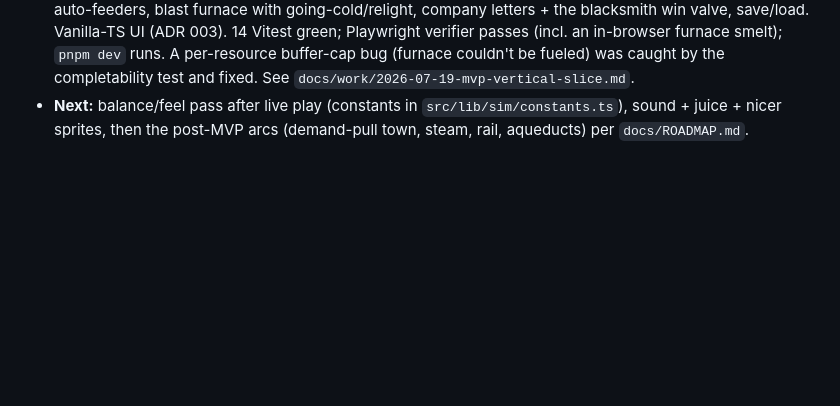
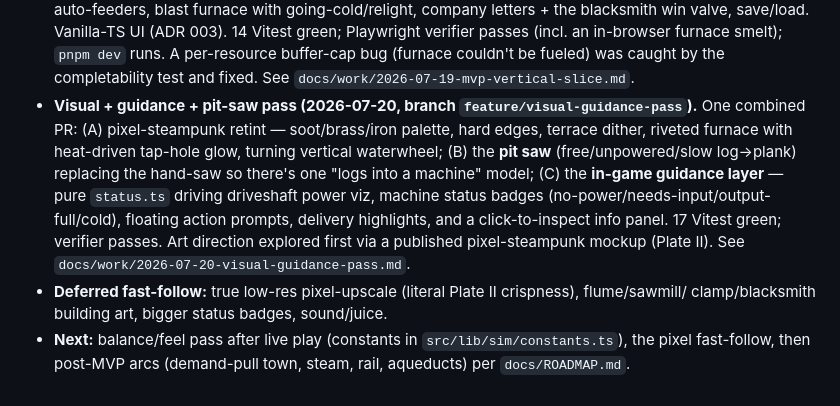
Before and after one commit to peteroomen/flumetorio, a Markdown page: CLAUDE.md, the part around the change. Rendered like a GitHub page; blank space fills up the shorter version.

```diff
--- a/CLAUDE.md
+++ b/CLAUDE.md
@@ -250,6 +250,15 @@ Date: YYYY-MM-DD · Status: Accepted
   Playwright verifier passes (incl. an in-browser furnace smelt); `pnpm dev` runs. A per-resource
   buffer-cap bug (furnace couldn't be fueled) was caught by the completability test and fixed. See
   `docs/work/2026-07-19-mvp-vertical-slice.md`.
-- **Next:** balance/feel pass after live play (constants in `src/lib/sim/constants.ts`), sound +
-  juice + nicer sprites, then the post-MVP arcs (demand-pull town, steam, rail, aqueducts) per
-  `docs/ROADMAP.md`.
+- **Visual + guidance + pit-saw pass (2026-07-20, branch `feature/visual-guidance-pass`).** One
+  combined PR: (A) pixel-steampunk retint — soot/brass/iron palette, hard edges, terrace dither,
+  riveted furnace with heat-driven tap-hole glow, turning vertical waterwheel; (B) the **pit saw**
+  (free/unpowered/slow log→plank) replacing the hand-saw so there's one "logs into a machine" model;
+  (C) the **in-game guidance layer** — pure `status.ts` driving driveshaft power viz, machine status
+  badges (no-power/needs-input/output-full/cold), floating action prompts, delivery highlights, and a
+  click-to-inspect info panel. 17 Vitest green; verifier passes. Art direction explored first via a
+  published pixel-steampunk mockup (Plate II). See `docs/work/2026-07-20-visual-guidance-pass.md`.
+- **Deferred fast-follow:** true low-res pixel-upscale (literal Plate II crispness), flume/sawmill/
+  clamp/blacksmith building art, bigger status badges, sound/juice.
+- **Next:** balance/feel pass after live play (constants in `src/lib/sim/constants.ts`), the pixel
+  fast-follow, then post-MVP arcs (demand-pull town, steam, rail, aqueducts) per `docs/ROADMAP.md`.
```
Also changed, not shown: docs/work/2026-07-20-visual-guidance-pass.md (+33 -2 lines).
